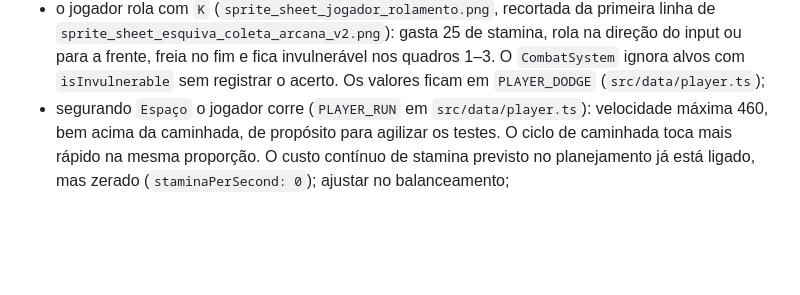
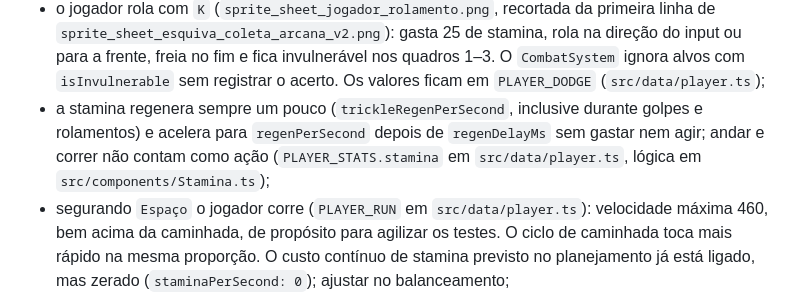
Before and after one commit to Pedrossl/Ashen-Veil, a Markdown page: AGENTS.md, the part around one of its changes. Rendered like a GitHub page; blank space fills up the shorter version.

Commit message:
atualiza o AGENTS.md

```diff
--- a/AGENTS.md
+++ b/AGENTS.md
@@ -62,4 +64,5 @@ Estado registrado em 6 de outubro de 2026:
 - o jogador rola com `K` (`sprite_sheet_jogador_rolamento.png`, recortada da primeira linha de `sprite_sheet_esquiva_coleta_arcana_v2.png`): gasta 25 de stamina, rola na direção do input ou para a frente, freia no fim e fica invulnerável nos quadros 1–3. O `CombatSystem` ignora alvos com `isInvulnerable` sem registrar o acerto. Os valores ficam em `PLAYER_DODGE` (`src/data/player.ts`);
+- a stamina regenera sempre um pouco (`trickleRegenPerSecond`, inclusive durante golpes e rolamentos) e acelera para `regenPerSecond` depois de `regenDelayMs` sem gastar nem agir; andar e correr não contam como ação (`PLAYER_STATS.stamina` em `src/data/player.ts`, lógica em `src/components/Stamina.ts`);
 - segurando `Espaço` o jogador corre (`PLAYER_RUN` em `src/data/player.ts`): velocidade máxima 460, bem acima da caminhada, de propósito para agilizar os testes. O ciclo de caminhada toca mais rápido na mesma proporção. O custo contínuo de stamina previsto no planejamento já está ligado, mas zerado (`staminaPerSecond: 0`); ajustar no balanceamento;
 - o arco no fim do corredor leva à terceira sala, `prison-chain-well` (Poço das Correntes, `src/maps/prison/chainWell.ts`): câmara alta com câmera vertical, escadaria de pedra até uma galeria elevada sobre pilares (plataforma de mão única: dá para passar por baixo e pousar por cima), feixe de lua vindo do alto, gaiolas em correntes longas escada de mão (`src/entities/world/Ladder.ts`; `W/S` ou setas, sobe com a caminhada) até uma plataforma alta com a porta adiante, ainda trancada. A escada (`src/entities/world/Staircase.ts`) desenha os degraus com blocos do atlas e, como o Arcade Physics não tem rampas, encaixa os pés do jogador na diagonal depois da física (`PrisonScene` desliga a gravidade enquanto ele está nela). O jogador sobe com a animação de caminhada normal;
 - no fim da galeria há um baú (`src/entities/world/Chest.ts`, tampa e base separadas no atlas) com a **Espada de Bambu Improvisada**. Ao abrir, a espada entra no inventário e é equipada (`PlayerState.equip`). A arma é um sprite separado do corpo, desenhado pelo `WeaponSocket` (`src/entities/player/WeaponSocket.ts`) a partir do encaixe de cada quadro (`src/data/playerWeaponSockets.ts`: mão, ângulo e se fica na frente ou atrás do corpo). O golpe de espada usa `sprite_sheet_jogador_espada.png`, os quadros de `sprite_ataque_mercenario_sombrio.png` com a lâmina de aço apagada; a espada de bambu é encaixada por cima. Para outra arma da categoria `sword`, basta definir `sprite` em `src/data/weapons.ts`;
```
Also changed, not shown: other parts of AGENTS.md (+3 -1 lines).
